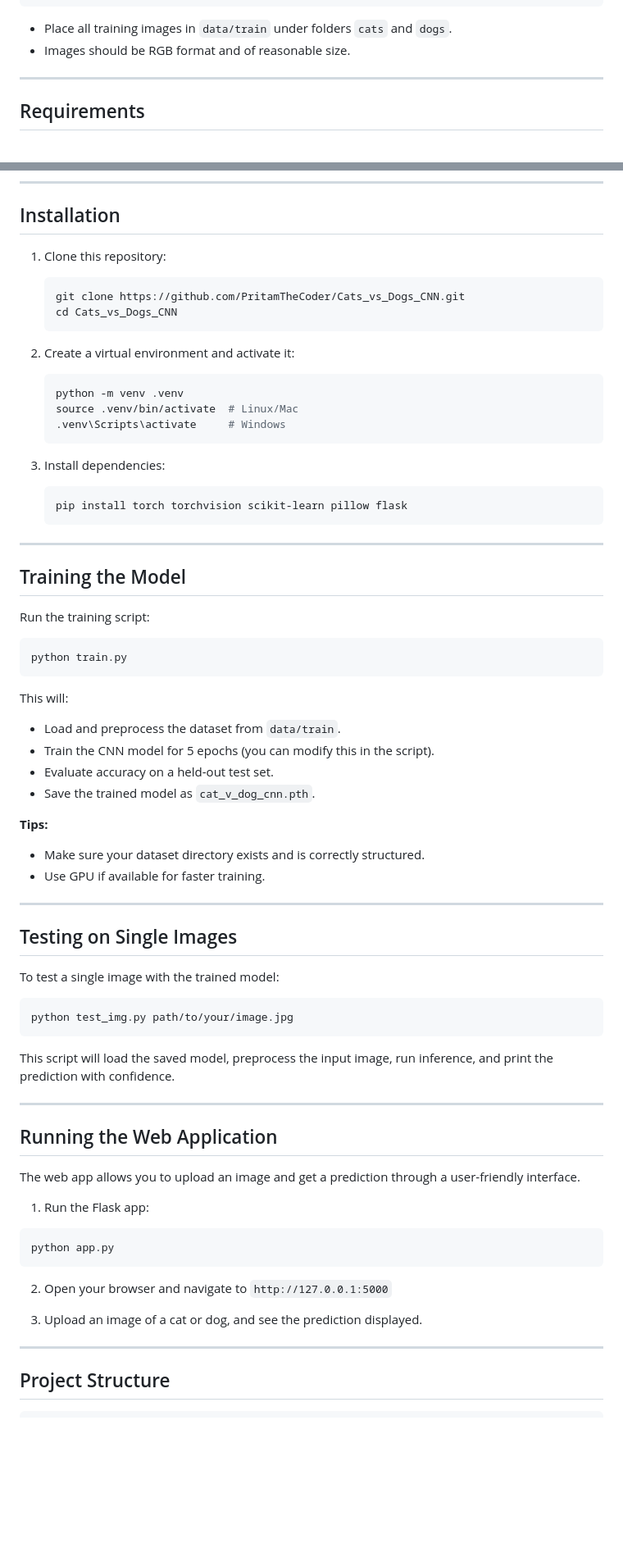
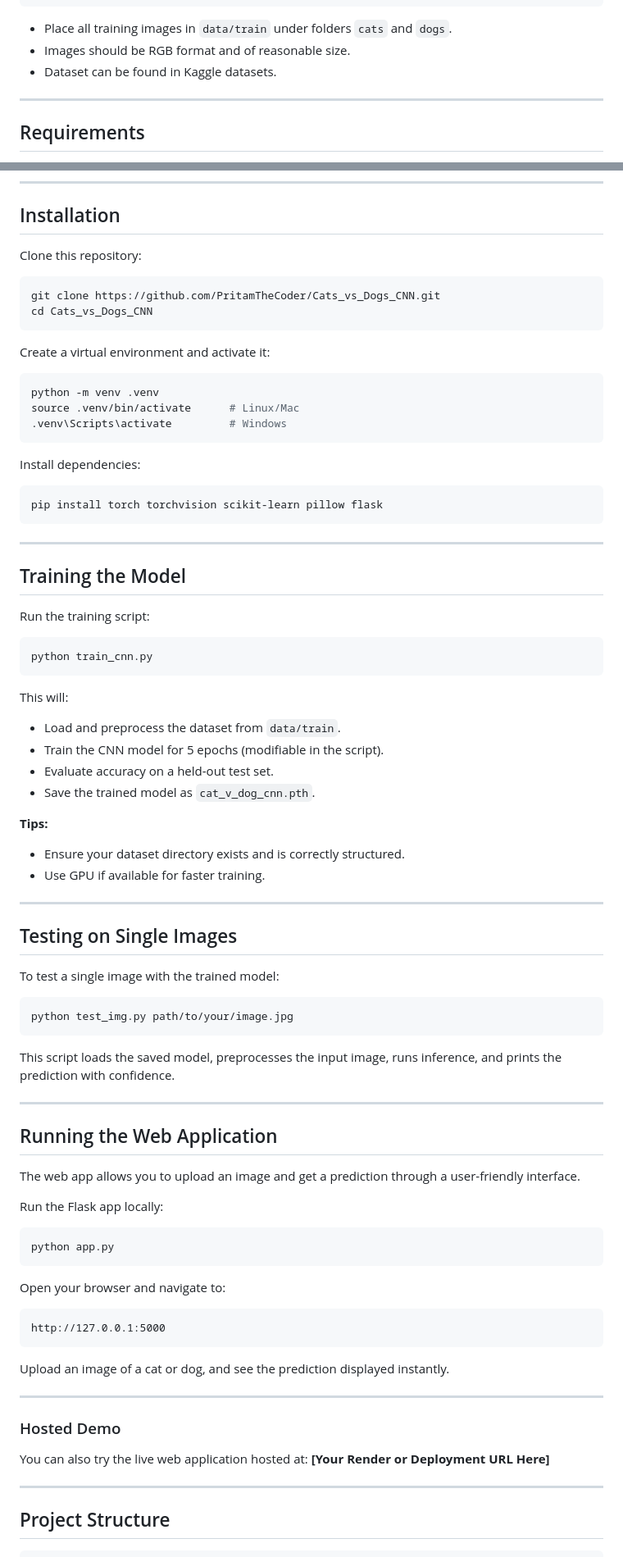
Before and after one commit to PritamTheCoder/Cats_vs_Dogs_CNN, a Markdown page: README.md, 2 parts joined by grey strips. Shown: that part at 82% size. Rendered like a GitHub page; blank space fills up the shorter version.

````diff
--- a/README.md
+++ b/README.md
@@ -45,6 +45,7 @@ data/
 
 * Place all training images in `data/train` under folders `cats` and `dogs`.
 * Images should be RGB format and of reasonable size.
+* Dataset can be found in Kaggle datasets.
 
 ---
 
@@ -62,26 +63,26 @@ data/
 
 ## Installation
 
-1. Clone this repository:
+Clone this repository:
 
-   ```bash
-   git clone https://github.com/PritamTheCoder/Cats_vs_Dogs_CNN.git
-   cd Cats_vs_Dogs_CNN
-   ```
+```bash
+git clone https://github.com/PritamTheCoder/Cats_vs_Dogs_CNN.git
+cd Cats_vs_Dogs_CNN
+```
 
-2. Create a virtual environment and activate it:
+Create a virtual environment and activate it:
 
-   ```bash
-   python -m venv .venv
-   source .venv/bin/activate  # Linux/Mac
-   .venv\Scripts\activate     # Windows
-   ```
+```bash
+python -m venv .venv
+source .venv/bin/activate      # Linux/Mac
+.venv\Scripts\activate         # Windows
+```
 
-3. Install dependencies:
+Install dependencies:
 
-   ```bash
-   pip install torch torchvision scikit-learn pillow flask
-   ```
+```bash
+pip install torch torchvision scikit-learn pillow flask
+```
 
 ---
 
@@ -90,19 +91,19 @@ data/
 Run the training script:
 
 ```bash
-python train.py
+python train_cnn.py
 ```
 
 This will:
 
 * Load and preprocess the dataset from `data/train`.
-* Train the CNN model for 5 epochs (you can modify this in the script).
+* Train the CNN model for 5 epochs (modifiable in the script).
 * Evaluate accuracy on a held-out test set.
 * Save the trained model as `cat_v_dog_cnn.pth`.
 
 **Tips:**
 
-* Make sure your dataset directory exists and is correctly structured.
+* Ensure your dataset directory exists and is correctly structured.
 * Use GPU if available for faster training.
 
 ---
@@ -115,7 +116,7 @@ To test a single image with the trained model:
 python test_img.py path/to/your/image.jpg
 ```
 
-This script will load the saved model, preprocess the input image, run inference, and print the prediction with confidence.
+This script loads the saved model, preprocesses the input image, runs inference, and prints the prediction with confidence.
 
 ---
 
@@ -123,15 +124,27 @@ This script will load the saved model, preprocess the input image, run inference
 
 The web app allows you to upload an image and get a prediction through a user-friendly interface.
 
-1. Run the Flask app:
+Run the Flask app locally:
 
 ```bash
 python app.py
 ```
 
-2. Open your browser and navigate to `http://127.0.0.1:5000`
+Open your browser and navigate to:
 
-3. Upload an image of a cat or dog, and see the prediction displayed.
+```
+http://127.0.0.1:5000
+```
+
+Upload an image of a cat or dog, and see the prediction displayed instantly.
+
+---
+
+### Hosted Demo
+
+You can also try the live web application hosted at:
+**\[Your Render or Deployment URL Here]**
+
 
 ---
 
````
Also changed, not shown: other parts of README.md (+8 -8 lines).
